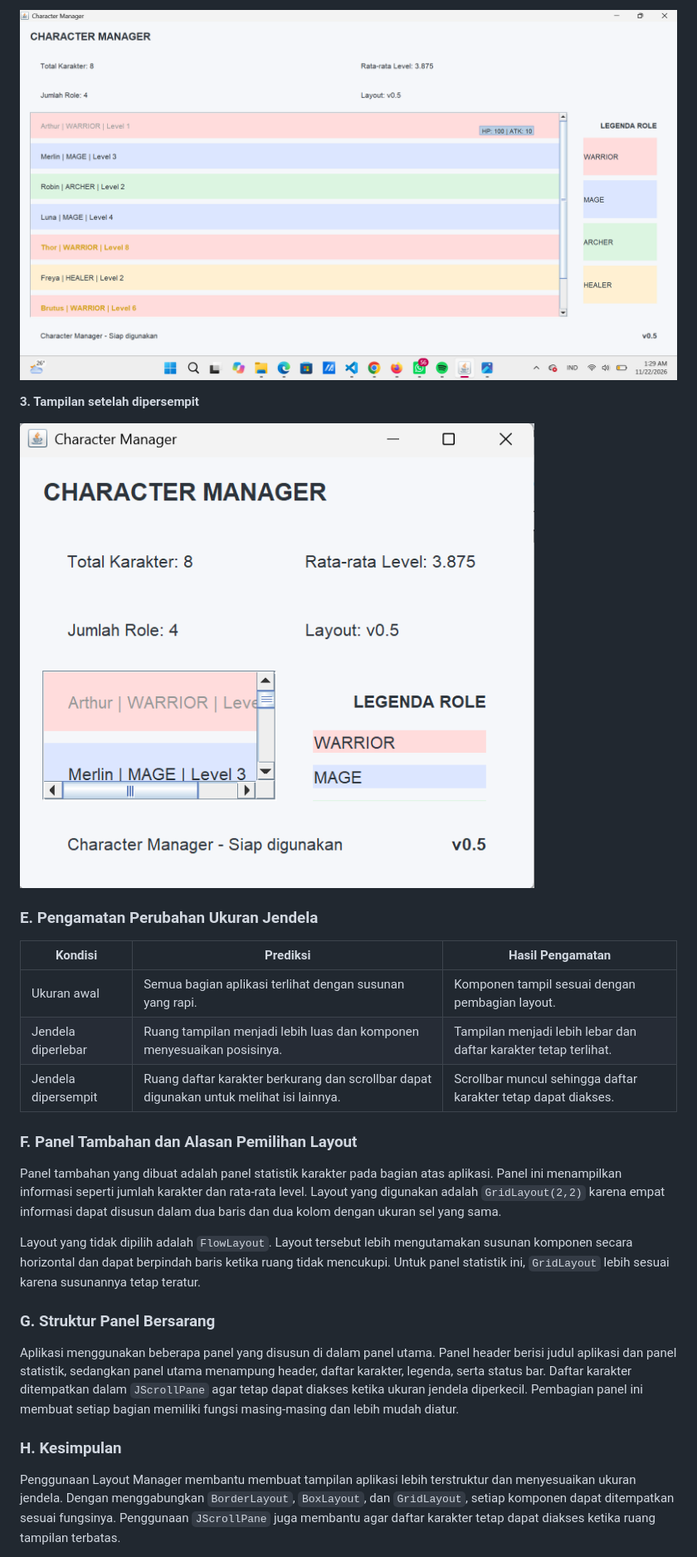
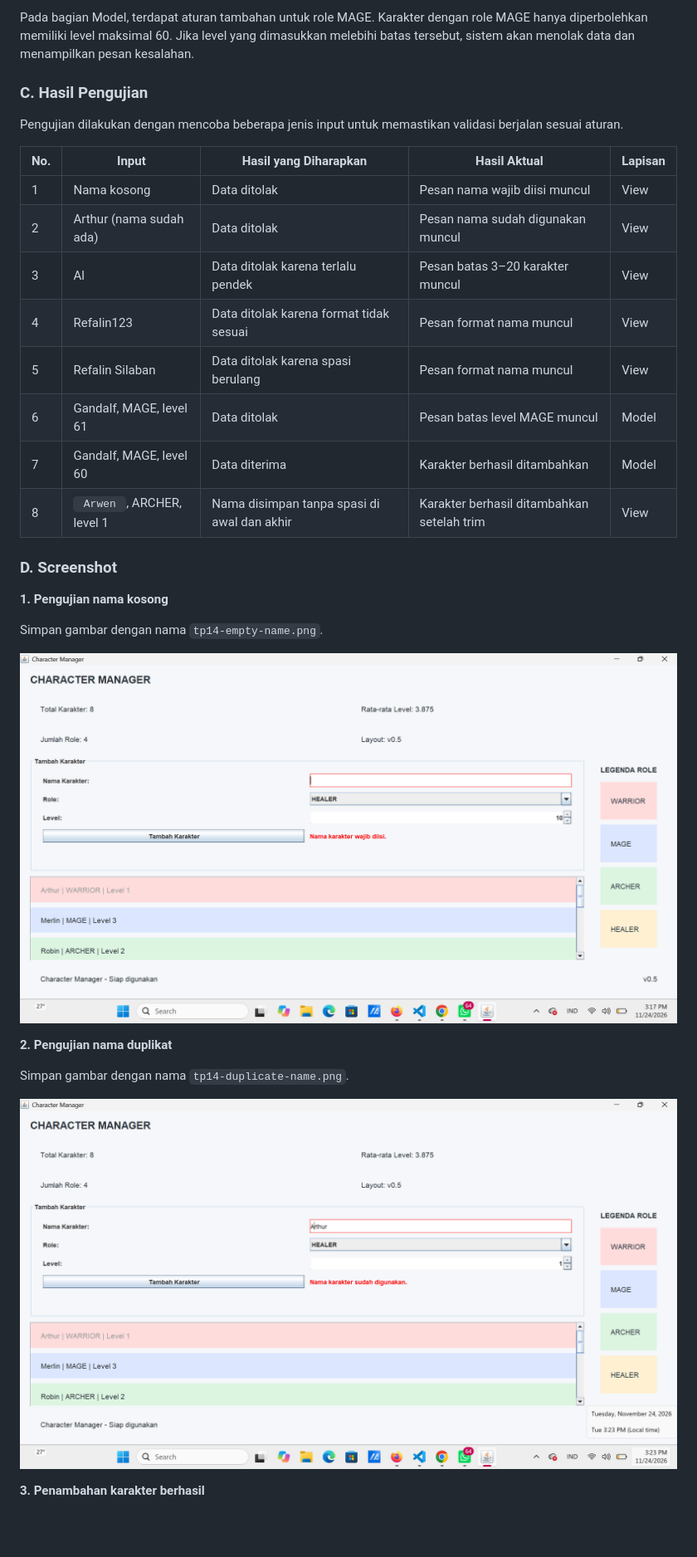
Before and after one commit to reffalin/JavaVisual-253303621265, a Markdown page: README.md, the part around one of its changes. Shown at 83% size. Drawn GitHub-style; pictures changed too: outputtp14-1.png (added), outputtp14-2.png (added); blank space fills up the shorter version.

Commit message:
docs: add TP14 documentation and test screenshots

```diff
--- a/README.md
+++ b/README.md
@@ -29,29 +48,34 @@ Panel daftar karakter dan panel legenda menggunakan `BoxLayout` agar komponennya
 
-![Tampilan diperlebar](outputtp12-2.png)
+Pada bagian Model, terdapat aturan tambahan untuk role MAGE. Karakter dengan role MAGE hanya diperbolehkan memiliki level maksimal 60. Jika level yang dimasukkan melebihi batas tersebut, sistem akan menolak data dan menampilkan pesan kesalahan.
 
-**3. Tampilan setelah dipersempit**
+### C. Hasil Pengujian
 
-![Tampilan dipersempit](outputtp12-3.png)
+Pengujian dilakukan dengan mencoba beberapa jenis input untuk memastikan validasi berjalan sesuai aturan.
 
-### E. Pengamatan Perubahan Ukuran Jendela
+| No. | Input | Hasil yang Diharapkan | Hasil Aktual | Lapisan |
+|---|---|---|---|---|
+| 1 | Nama kosong | Data ditolak | Pesan nama wajib diisi muncul | View |
+| 2 | Arthur (nama sudah ada) | Data ditolak | Pesan nama sudah digunakan muncul | View |
+| 3 | Al | Data ditolak karena terlalu pendek | Pesan batas 3–20 karakter muncul | View |
+| 4 | Refalin123 | Data ditolak karena format tidak sesuai | Pesan format nama muncul | View |
+| 5 | Refalin  Silaban | Data ditolak karena spasi berulang | Pesan format nama muncul | View |
+| 6 | Gandalf, MAGE, level 61 | Data ditolak | Pesan batas level MAGE muncul | Model |
+| 7 | Gandalf, MAGE, level 60 | Data diterima | Karakter berhasil ditambahkan | Model |
+| 8 | `  Arwen  `, ARCHER, level 1 | Nama disimpan tanpa spasi di awal dan akhir | Karakter berhasil ditambahkan setelah trim | View |
 
-| Kondisi | Prediksi | Hasil Pengamatan |
-|---|---|---|
-| Ukuran awal | Semua bagian aplikasi terlihat dengan susunan yang rapi. | Komponen tampil sesuai dengan pembagian layout. |
-| Jendela diperlebar | Ruang tampilan menjadi lebih luas dan komponen menyesuaikan posisinya. | Tampilan menjadi lebih lebar dan daftar karakter tetap terlihat. |
-| Jendela dipersempit | Ruang daftar karakter berkurang dan scrollbar dapat digunakan untuk melihat isi lainnya. | Scrollbar muncul sehingga daftar karakter tetap dapat diakses. |
+### D. Screenshot
 
-### F. Panel Tambahan dan Alasan Pemilihan Layout
+**1. Pengujian nama kosong**
 
-Panel tambahan yang dibuat adalah panel statistik karakter pada bagian atas aplikasi. Panel ini menampilkan informasi seperti jumlah karakter dan rata-rata level. Layout yang digunakan adalah `GridLayout(2,2)` karena empat informasi dapat disusun dalam dua baris dan dua kolom dengan ukuran sel yang sama.
+Simpan gambar dengan nama `tp14-empty-name.png`.
 
-Layout yang tidak dipilih adalah `FlowLayout`. Layout tersebut lebih mengutamakan susunan komponen secara horizontal dan dapat berpindah baris ketika ruang tidak mencukupi. Untuk panel statistik ini, `GridLayout` lebih sesuai karena susunannya tetap teratur.
+![Pengujian nama kosong](outputtp14-1.png)
 
-### G. Struktur Panel Bersarang
+**2. Pengujian nama duplikat**
 
-Aplikasi menggunakan beberapa panel yang disusun di dalam panel utama. Panel header berisi judul aplikasi dan panel statistik, sedangkan panel utama menampung header, daftar karakter, legenda, serta status bar. Daftar karakter ditempatkan dalam `JScrollPane` agar tetap dapat diakses ketika ukuran jendela diperkecil. Pembagian panel ini membuat setiap bagian memiliki fungsi masing-masing dan lebih mudah diatur.
+Simpan gambar dengan nama `tp14-duplicate-name.png`.
 
-### H. Kesimpulan
+![Pengujian nama duplikat](outputtp14-2.png)
 
-Penggunaan Layout Manager membantu membuat tampilan aplikasi lebih terstruktur dan menyesuaikan ukuran jendela. Dengan menggabungkan `BorderLayout`, `BoxLayout`, dan `GridLayout`, setiap komponen dapat ditempatkan sesuai fungsinya. Penggunaan `JScrollPane` juga membantu agar daftar karakter tetap dapat diakses ketika ruang tampilan terbatas.
+**3. Penambahan karakter berhasil**
 
```
Also changed, not shown: other parts of README.md (+45 -18 lines), outputtp14-3.png (added).
